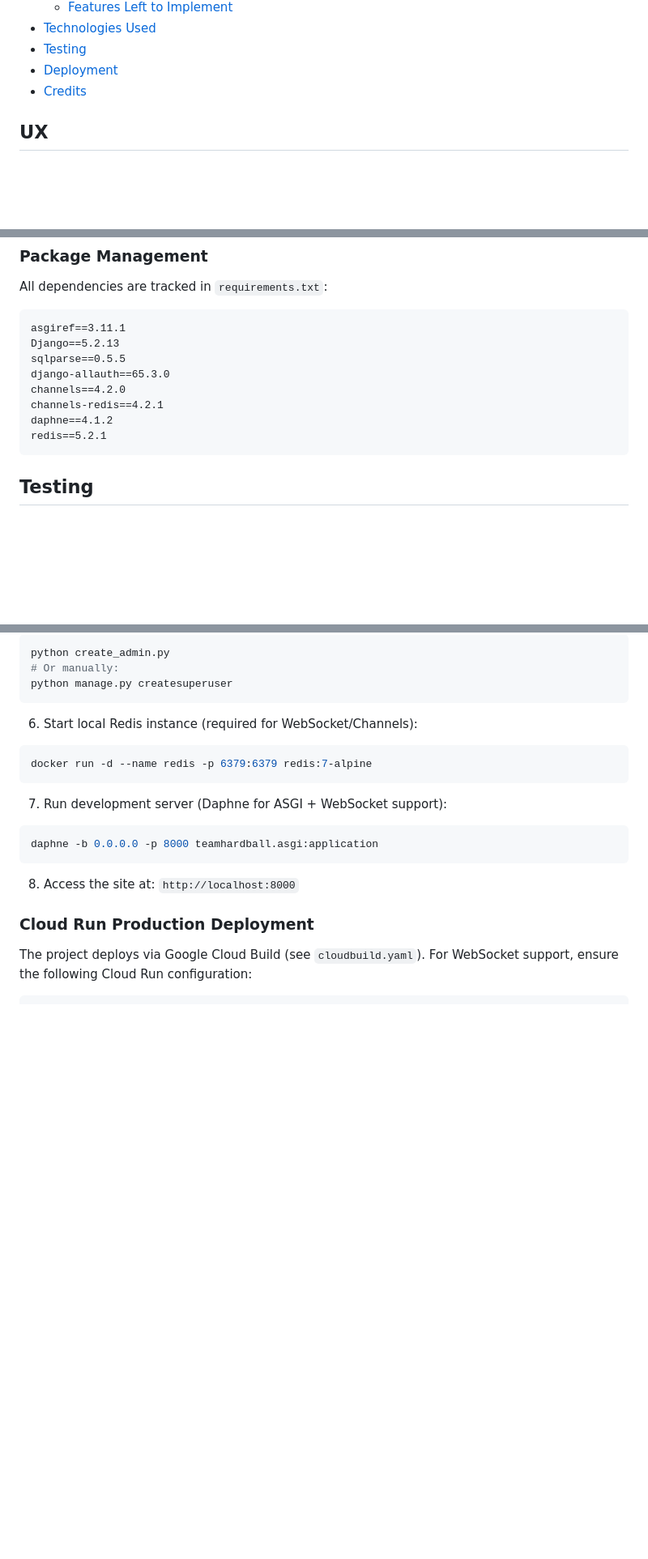
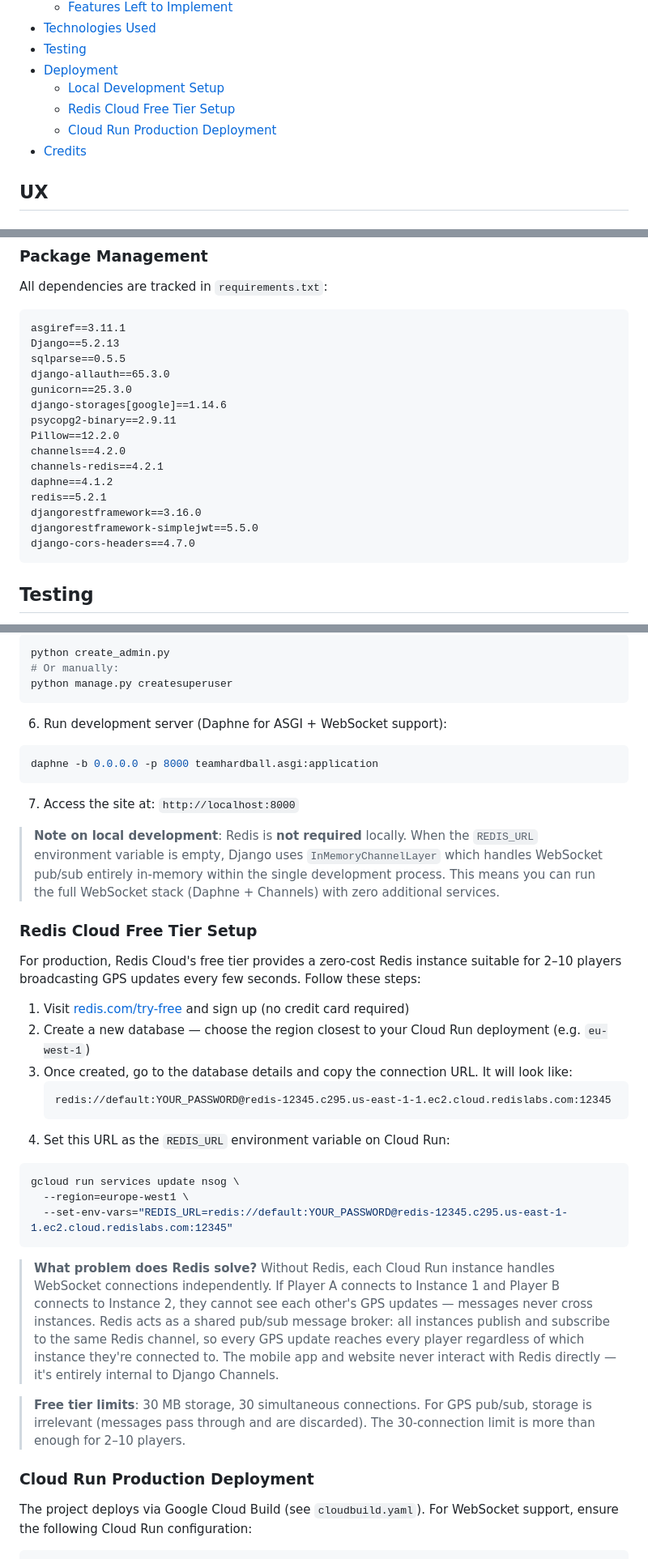
Before and after one commit to latorreandrea/teamhardball, a Markdown page: README.md, 3 parts joined by grey strips. Shown at 81% size. Drawn GitHub-style; blank space fills up the shorter version.

Commit message:
docs: update README to include Redis Cloud Free Tier setup and clarify local development requirements

````diff
--- a/README.md
+++ b/README.md
@@ -29,6 +29,9 @@ A professional Django web application for the N.S.O.G. (Danish Airsoft Club) man
 - [Technologies Used](#technologies-used)
 - [Testing](#testing)
 - [Deployment](#deployment)
+  - [Local Development Setup](#local-development-setup)
+  - [Redis Cloud Free Tier Setup](#redis-cloud-free-tier-setup)
+  - [Cloud Run Production Deployment](#cloud-run-production-deployment)
 - [Credits](#credits)
 
 ## UX
@@ -1174,10 +1176,17 @@ asgiref==3.11.1
 Django==5.2.13
 sqlparse==0.5.5
 django-allauth==65.3.0
+gunicorn==25.3.0
+django-storages[google]==1.14.6
+psycopg2-binary==2.9.11
+Pillow==12.2.0
 channels==4.2.0
 channels-redis==4.2.1
 daphne==4.1.2
 redis==5.2.1
+djangorestframework==3.16.0
+djangorestframework-simplejwt==5.5.0
+django-cors-headers==4.7.0
 ```
 
 ## Testing
@@ -1229,17 +1238,36 @@ python create_admin.py
 python manage.py createsuperuser
 ```
 
-6. Start local Redis instance (required for WebSocket/Channels):
-```bash
-docker run -d --name redis -p 6379:6379 redis:7-alpine
-```
-
-7. Run development server (Daphne for ASGI + WebSocket support):
+6. Run development server (Daphne for ASGI + WebSocket support):
 ```bash
 daphne -b 0.0.0.0 -p 8000 teamhardball.asgi:application
 ```
 
-8. Access the site at: `http://localhost:8000`
+7. Access the site at: `http://localhost:8000`
+
+> **Note on local development**: Redis is **not required** locally. When the `REDIS_URL` environment variable is empty, Django uses `InMemoryChannelLayer` which handles WebSocket pub/sub entirely in-memory within the single development process. This means you can run the full WebSocket stack (Daphne + Channels) with zero additional services.
+
+### Redis Cloud Free Tier Setup
+
+For production, Redis Cloud's free tier provides a zero-cost Redis instance suitable for 2–10 players broadcasting GPS updates every few seconds. Follow these steps:
+
+1. Visit [redis.com/try-free](https://redis.com/try-free/) and sign up (no credit card required)
+2. Create a new database — choose the region closest to your Cloud Run deployment (e.g. `eu-west-1`)
+3. Once created, go to the database details and copy the connection URL. It will look like:
+   ```
+   redis://default:YOUR_PASSWORD@redis-12345.c295.us-east-1-1.ec2.cloud.redislabs.com:12345
+   ```
+4. Set this URL as the `REDIS_URL` environment variable on Cloud Run:
+
+```bash
+gcloud run services update nsog \
+  --region=europe-west1 \
+  --set-env-vars="REDIS_URL=redis://default:YOUR_PASSWORD@redis-12345.c295.us-east-1-1.ec2.cloud.redislabs.com:12345"
+```
+
+> **What problem does Redis solve?** Without Redis, each Cloud Run instance handles WebSocket connections independently. If Player A connects to Instance 1 and Player B connects to Instance 2, they cannot see each other's GPS updates — messages never cross instances. Redis acts as a shared pub/sub message broker: all instances publish and subscribe to the same Redis channel, so every GPS update reaches every player regardless of which instance they're connected to. The mobile app and website never interact with Redis directly — it's entirely internal to Django Channels.
+
+> **Free tier limits**: 30 MB storage, 30 simultaneous connections. For GPS pub/sub, storage is irrelevant (messages pass through and are discarded). The 30-connection limit is more than enough for 2–10 players.
 
 ### Cloud Run Production Deployment
 
````
Also changed, not shown: other parts of README.md (+3 -4 lines).
